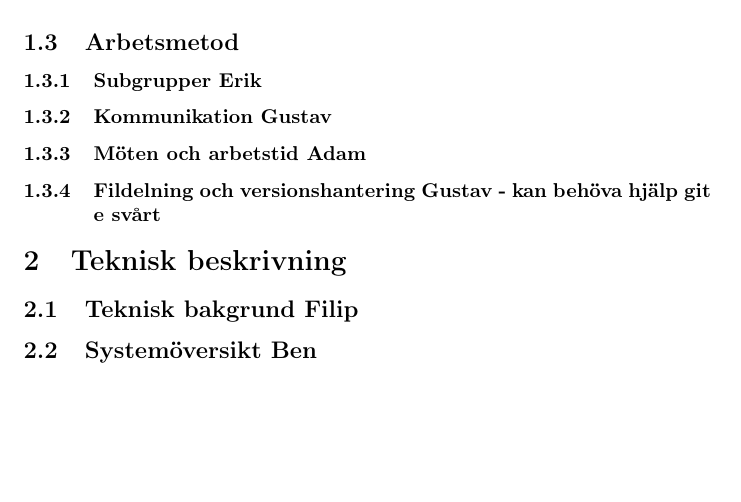
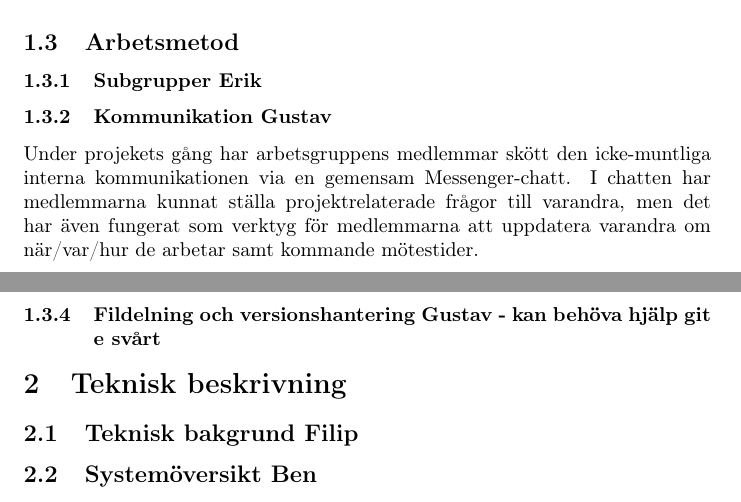
Before and after one commit to athornblom/DAT290-Larmsystem, a LaTeX document (dokumentation/projektrapport/Rapportutkast1.TeX): part of page 3 of 6 before the commit and two parts of pages 3 and 4 of 7 after it, the two joined at a grey line, cut so that both start at the same text, the shorter picture padded with empty space. Compiled offline with pdfLaTeX.

Commit message:
+Kommunikation

```diff
--- a/dokumentation/projektrapport/Rapportutkast1.TeX
+++ b/dokumentation/projektrapport/Rapportutkast1.TeX
@@ -46,6 +46,7 @@ x antal dörrar per kort, utrustat med rörelsesensorer, alla korten uppkopplade
 \subsection{Arbetsmetod} % svarar på frågan "hur har vi gått tillväga i det tekniska utvecklingsarbetet"?
 \subsubsection{Subgrupper Erik}
 \subsubsection{Kommunikation Gustav}
+Under projekets gång har arbetsgruppens medlemmar skött den icke-muntliga interna kommunikationen via en gemensam Messenger-chatt. I chatten har medlemmarna kunnat ställa projektrelaterade frågor till varandra, men det har även fungerat som verktyg för medlemmarna att uppdatera varandra om när/var/hur de arbetar samt kommande mötestider.
 \subsubsection{Möten och arbetstid Adam}
 \subsubsection{Fildelning och versionshantering Gustav - kan behöva hjälp git e svårt}
 
```
